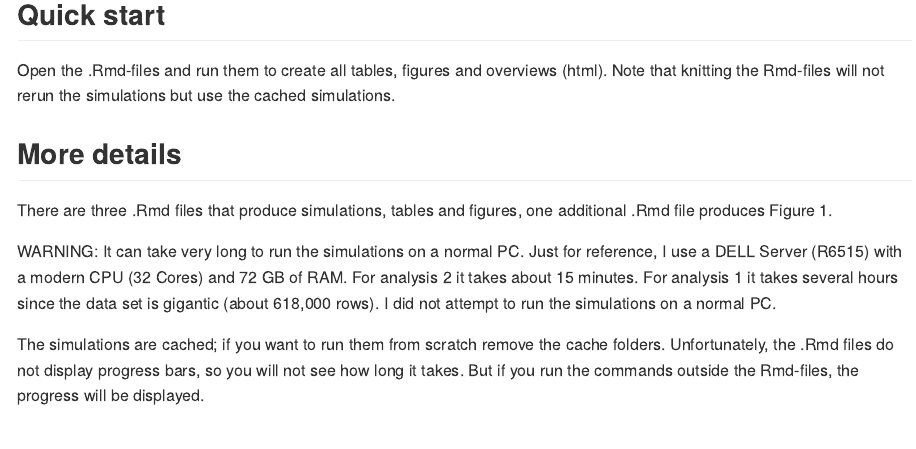
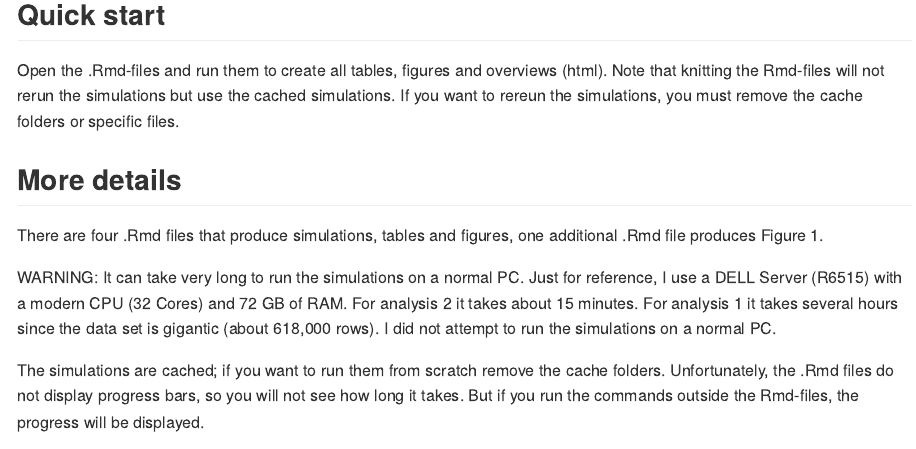
Before and after one commit to johannes-titz/neobig5, an R Markdown document (README.Rmd): the page in a window 1100 px wide, from 190 px down. The pictures show the output file README.md that the author committed with the source, drawn offline in the style of GitHub.

Commit message:
update readme

```diff
--- a/README.Rmd
+++ b/README.Rmd
@@ -20,11 +20,11 @@ This repository accompanies the paper **Titz, J. State-trace analysis meets psyc
 
 ## Quick start
 
-Open the .Rmd-files and run them to create all tables, figures and overviews (html). Note that knitting the Rmd-files will not rerun the simulations but use the cached simulations.
+Open the .Rmd-files and run them to create all tables, figures and overviews (html). Note that knitting the Rmd-files will not rerun the simulations but use the cached simulations. If you want to rereun the simulations, you must remove the cache folders or specific files.
 
 ## More details
 
-There are three .Rmd files that produce simulations, tables and figures, one additional .Rmd file produces Figure 1.
+There are four .Rmd files that produce simulations, tables and figures, one additional .Rmd file produces Figure 1.
 
 WARNING: It can take very long to run the simulations on a normal PC. Just for reference, I use a DELL Server (R6515) with a modern CPU (32 Cores) and 72 GB of RAM. For analysis 2 it takes about 15 minutes. For analysis 1 it takes several hours since the data set is gigantic (about 618,000 rows). I did not attempt to run the simulations on a normal PC.
 
```
Also changed, not shown: README.md.
